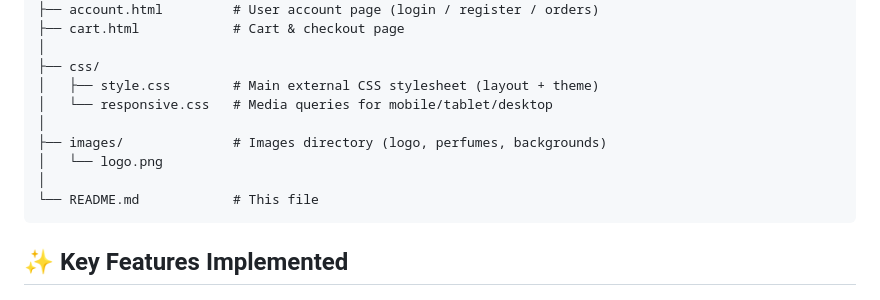
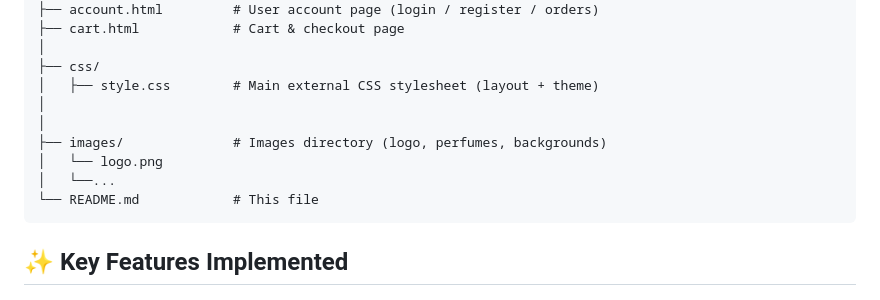
Before and after one commit to ElyasAQ/comp3700-project, a Markdown page: README.md, the part around the change. Rendered like a GitHub page.

````diff
--- a/README.md
+++ b/README.md
@@ -43,11 +43,11 @@ nasagh-website/
 │
 ├── css/
 │   ├── style.css        # Main external CSS stylesheet (layout + theme)
-│   └── responsive.css   # Media queries for mobile/tablet/desktop
+│
 │
 ├── images/              # Images directory (logo, perfumes, backgrounds)
 │   └── logo.png
-│
+│   └──...
 └── README.md            # This file
 ```
 
````
